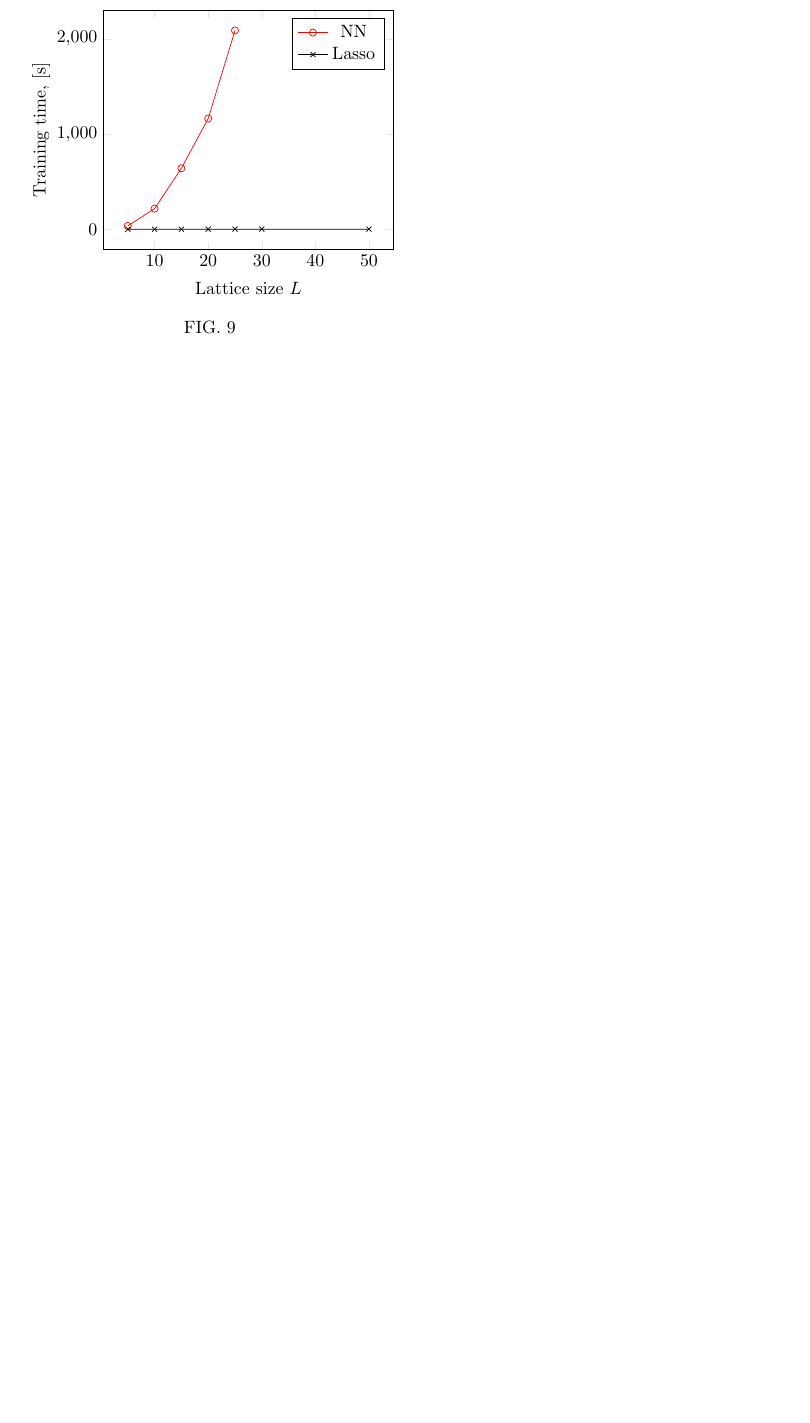
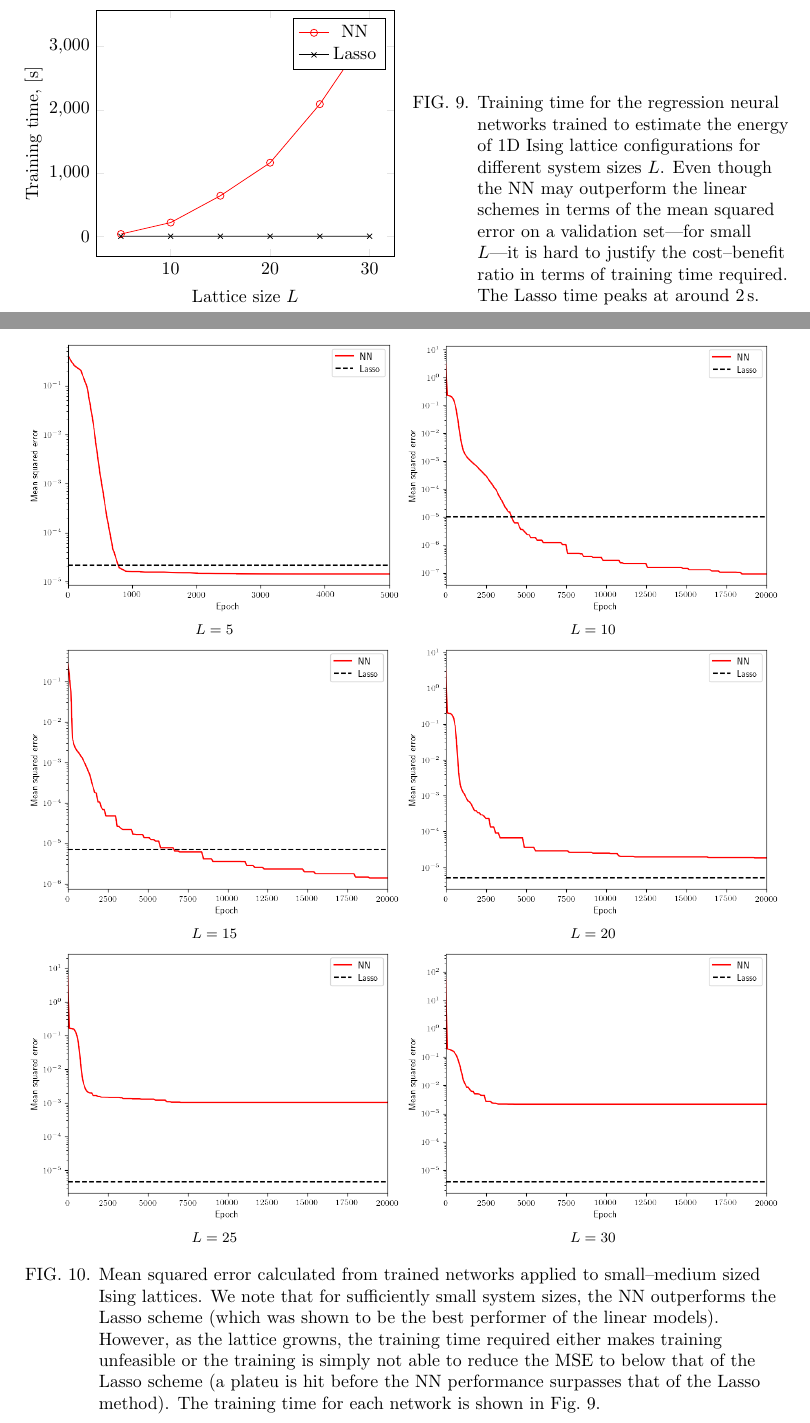
Before and after one commit to KariEriksen/FYS-STK4155, a LaTeX paper (project2/report/project2-report.tex): part of page 19 of 20 before the commit and two parts of pages 18 and 19 of 21 after it, the two joined at a grey line, cut so that both start at the same text, the shorter picture padded with empty space. Compiled offline with pdfLaTeX.

Commit message:
More results for NN compared with Lasso solutions.

```diff
--- a/project2/report/project2-report.tex
+++ b/project2/report/project2-report.tex
@@ -897,12 +895,12 @@ From the figure we notice that the roug
 %          20000              10 min 41.648 s
 %          20000        L=20: 19 min 23.448 s
 %          20000        L=25: 34 min 48.781 s
+%          20000        L=30: 54 min  4.239 s
 
-\begin{figure}
-\centering
+\begin{SCfigure*}
 \begin{tikzpicture}
   \begin{axis}[
-    width=\textwidth,
+    width=0.5\textwidth,
     xlabel=Lattice size $L$,
     ylabel={Training time, $[\text{s}]$},
     legend pos=north east]
@@ -912,6 +910,7 @@ From the figure we notice that the roug
     (15,  641.648)
     (20, 1163.448)
     (25, 2088.781)
+    (30, 3244.239)
   };
   \addlegendentry{NN}
   \addplot[color=black,mark=x] coordinates {
@@ -921,15 +920,29 @@ From the figure we notice that the roug
     (20,  1.793)
     (25,  2.153)
     (30,  2.190)
-    (50,  2.443)
+    %(50,  2.443)
     %(100, 5.089)
   };
   \addlegendentry{Lasso}
   \end{axis}
 \end{tikzpicture}
-\caption{\label{fig:time}}
-\end{figure}
+\captionof{figure}{Training time for the regression neural networks trained to estimate the energy of 1D Ising lattice configurations for different system sizes $L$. Even though the NN may outperform the linear schemes in terms of the mean squared error on a validation set\textemdash for small $L$\textemdash it is hard to justify the cost\textendash benefit ratio in terms of training time required. The Lasso time peaks at around $2\,\text{s}$. \label{fig:time}}
+\end{SCfigure*}
 
+From the plots in \fig{NN_out}, it is pretty clear that our trained networks leave a lot to be desired. One remedy it increasing the data set size for training, and increasing the training time (number of epochs). In order to compare against the linear regression models we discussed earlier, we investigate now how much training is necessary in order to surpass the performance of the Lasso regression at $\lambda=10^{-2}$. This was deemed the best of the linear methods earlier.
+
+We consider small enough system sizes $L$ for the training to be feasible (training time on a late\textendash2013 MacBook pro running OSX10.11.6 approximately less than 30 minutes), and keep going until the MSE has reached an apparent plateu. Comparing the mean squared error of the trained NN against the $\lambda=10^{-2}$ for varying small lattices is shown in \fig{NN_lattice}. It is clear that in some cases, the NN scheme is able to surpass the performance on the validation sets. However, as the lattice grows in size, the required training time becomes unfeasible, as shown in \fig{time}. It is hard to justify an order of magnitude or two drop in MSE at the cost of over $1500$ times increase(!) in preparation time (the Lasso scheme does not require more than at most $2.2\,\text{s}$ for even the largest of these lattices).
+
+\begin{figure*}[p]
+\centering
+\subfloat[$L=5$] {\includegraphics[width=0.5\linewidth]{NN_compare_lasso5.png}}
+\subfloat[$L=10$]{\includegraphics[width=0.5\linewidth]{NN_compare_lasso10_2.png}} \\[-10pt]
+\subfloat[$L=15$]{\includegraphics[width=0.5\linewidth]{NN_compare_lasso15_2.png}}
+\subfloat[$L=20$]{\includegraphics[width=0.5\linewidth]{NN_compare_lasso20.png}} \\[-10pt]
+\subfloat[$L=25$]{\includegraphics[width=0.5\linewidth]{NN_compare_lasso25.png}}
+\subfloat[$L=30$]{\includegraphics[width=0.5\linewidth]{NN_compare_lasso30.png}}
+\captionof{figure}{Mean squared error calculated from trained networks applied to small\textendash medium sized Ising lattices. We note that for sufficiently small system sizes, the NN outperforms the Lasso scheme (which was shown to be the best performer of the linear models). However, as the lattice growns, the training time required either makes training unfeasible or the training is simply not able to reduce the MSE to below that of the Lasso scheme (a plateu is hit before the NN performance surpasses that of the Lasso method). The training time for each network is shown in \fig{time}. \label{fig:NN_lattice}}
+\end{figure*}
 
 \subsection{Classifying phases of the two-dimensional Ising model}
 \lipsum[10]
```
Also changed, not shown: project2/figures/NN_compare_lasso10_2.png (added), project2/figures/NN_compare_lasso30.png (added), project2/report/project2-report.pdf, project2/report/project2-report.tex (2 more changed lines), 1 other file.
